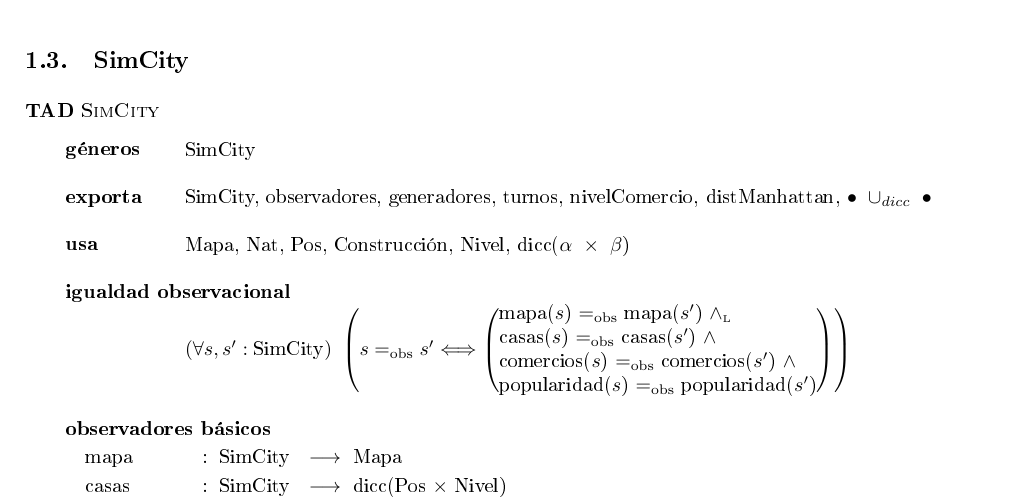
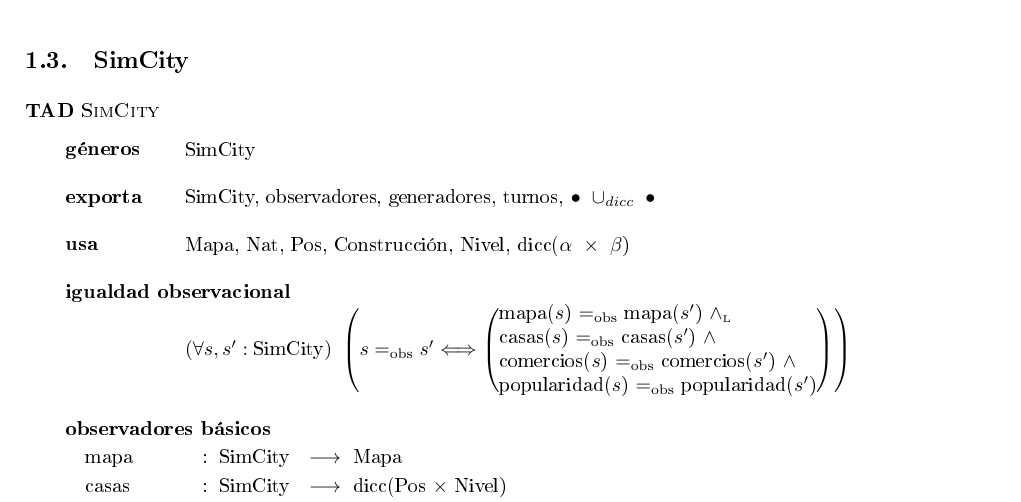
Before and after one commit to fedeaar/aed2-tp01, a LaTeX document (main.tex, which reads src/SimCity/Especificacion.tex): part of page 4 of 25, cut so that both start at the same text. The pictures show the PDF file main.pdf that the author committed with the source.

Commit message:
mini arr

```diff
--- a/src/SimCity/Especificacion.tex
+++ b/src/SimCity/Especificacion.tex
@@ -3,7 +3,7 @@
     \tadGeneros{SimCity}
 
     \vspace{2mm}
-    \tadExporta{SimCity, observadores, generadores, turnos, nivelComercio, distManhattan, $\bullet\ \cup_{dicc}\ \bullet$}
+    \tadExporta{SimCity, observadores, generadores, turnos, $\bullet\ \cup_{dicc}\ \bullet$}
 
     \vspace{2mm}
     \tadUsa{Mapa, Nat, Pos, Construcción, Nivel, dicc($\alpha\ \times\ \beta$)}
```
Also changed, not shown: main.pdf.
